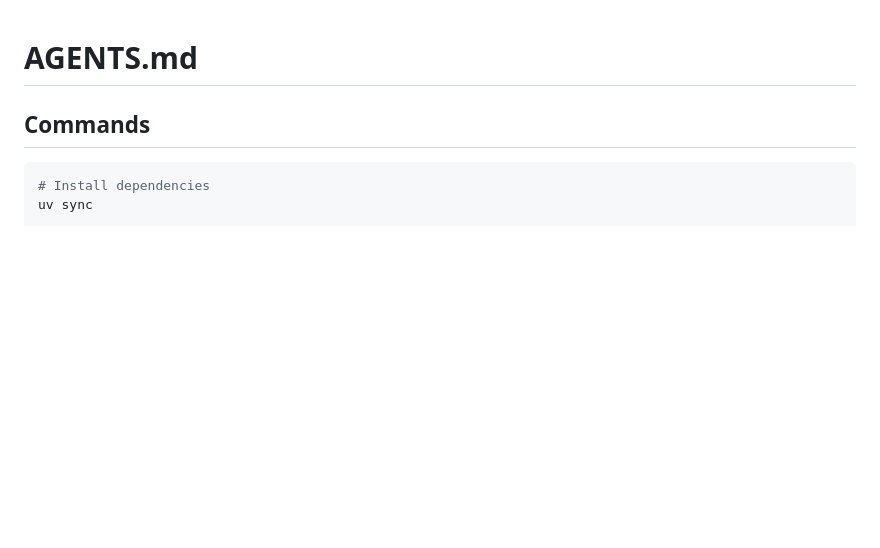
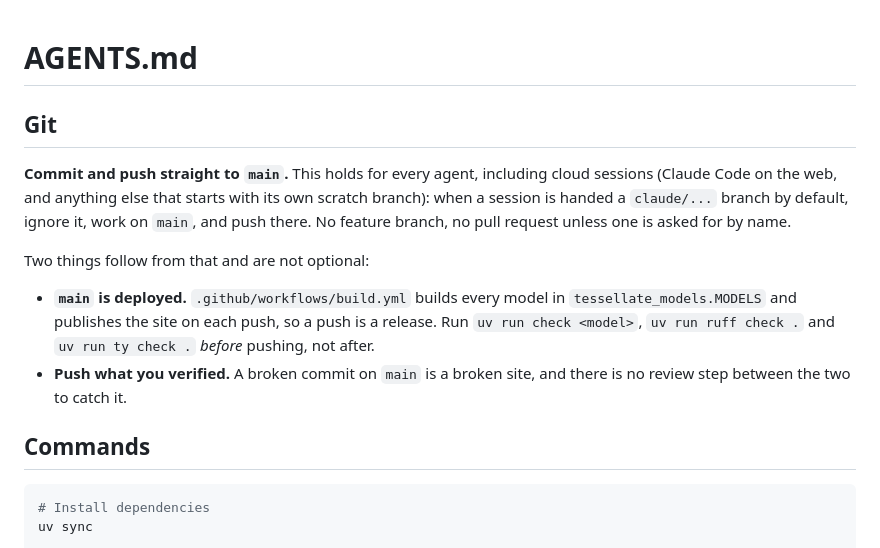
Before and after one commit to jnslmk/build123d-models, a Markdown page: AGENTS.md, the part around the change. GitHub-like rendering; blank space fills up the shorter version.

Commit message:
docs: commit and push to main by default
Every agent working in this repo, cloud sessions included, works on main
rather than on the claude/... branch a session is handed by default. No
feature branch and no pull request unless one is asked for by name.

Records the two consequences with it, since they are what make the policy
safe to follow: main is what build.yml deploys, so a push is a release, and
the checks have to run before the push rather than after it -- there is no
review step in between to catch a broken commit.

```diff
--- a/AGENTS.md
+++ b/AGENTS.md
@@ -1,4 +1,21 @@
 # AGENTS.md
+
+## Git
+
+**Commit and push straight to `main`.** This holds for every agent, including
+cloud sessions (Claude Code on the web, and anything else that starts with its
+own scratch branch): when a session is handed a `claude/...` branch by default,
+ignore it, work on `main`, and push there. No feature branch, no pull request
+unless one is asked for by name.
+
+Two things follow from that and are not optional:
+
+- **`main` is deployed.** `.github/workflows/build.yml` builds every model in
+  `tessellate_models.MODELS` and publishes the site on each push, so a push is a
+  release. Run `uv run check <model>`, `uv run ruff check .` and `uv run ty
+  check .` *before* pushing, not after.
+- **Push what you verified.** A broken commit on `main` is a broken site, and
+  there is no review step between the two to catch it.
 
 ## Commands
 
```
